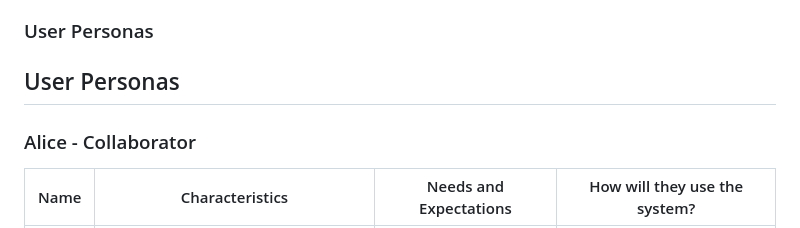
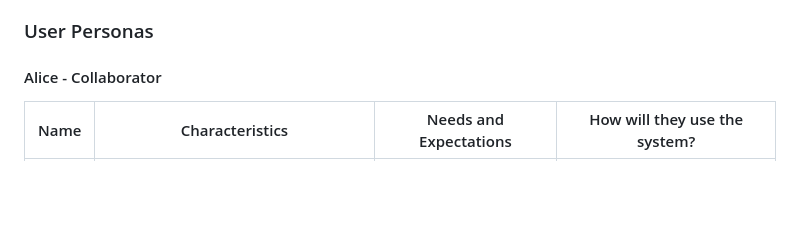
Before and after one commit to RanaAboudawoud/Team-Formation-Platform, a Markdown page: README.md, the part around one of its changes. GitHub-like rendering; blank space fills up the shorter version.

```diff
--- a/README.md
+++ b/README.md
@@ -14,9 +14,7 @@
 
 ### User Personas
 
-## User Personas
-
-### Alice - Collaborator
+#### Alice - Collaborator
 
 | Name | Characteristics | Needs and Expectations | How will they use the system? |
 | --- | --- | --- | --- |
```
Also changed, not shown: other parts of README.md (+3 -3 lines).
